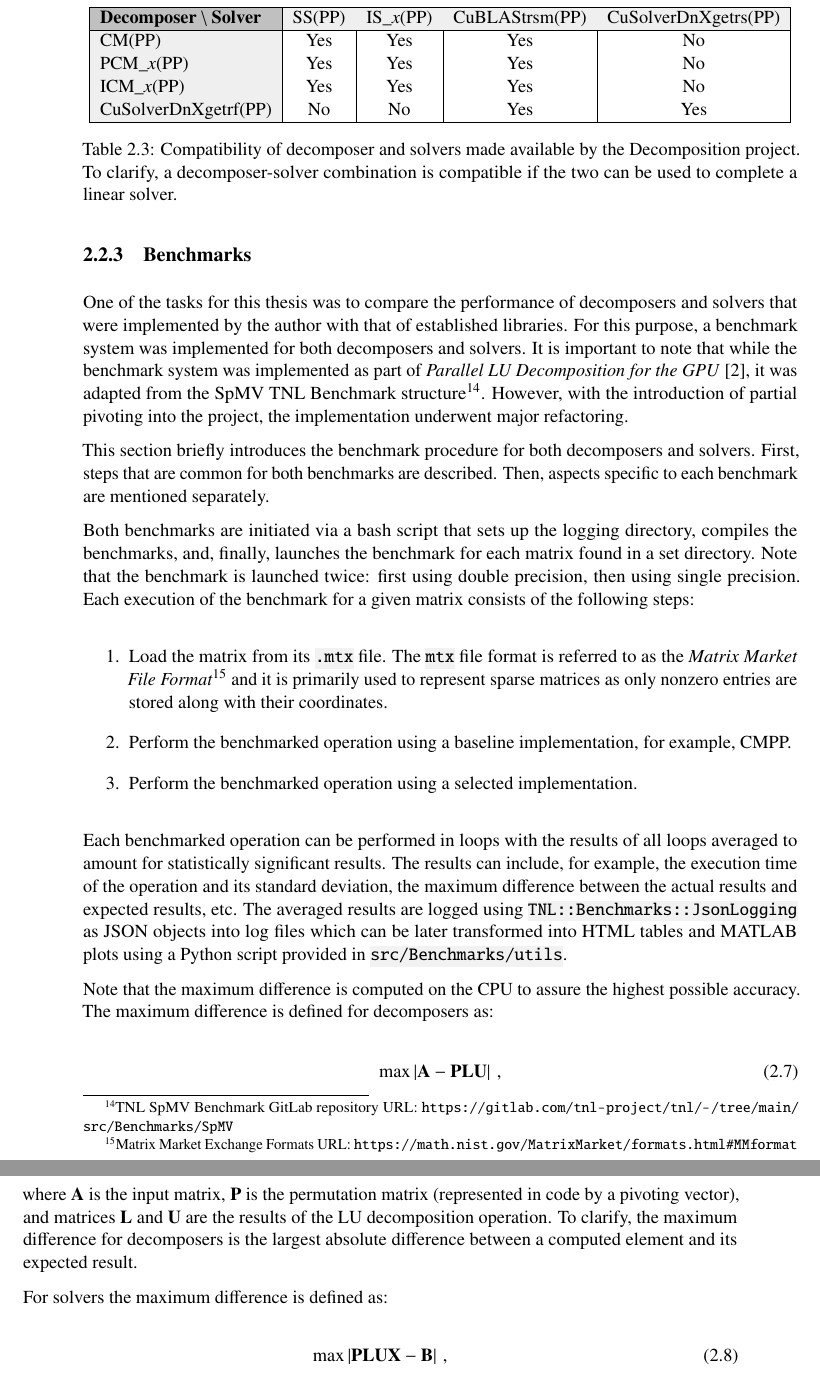
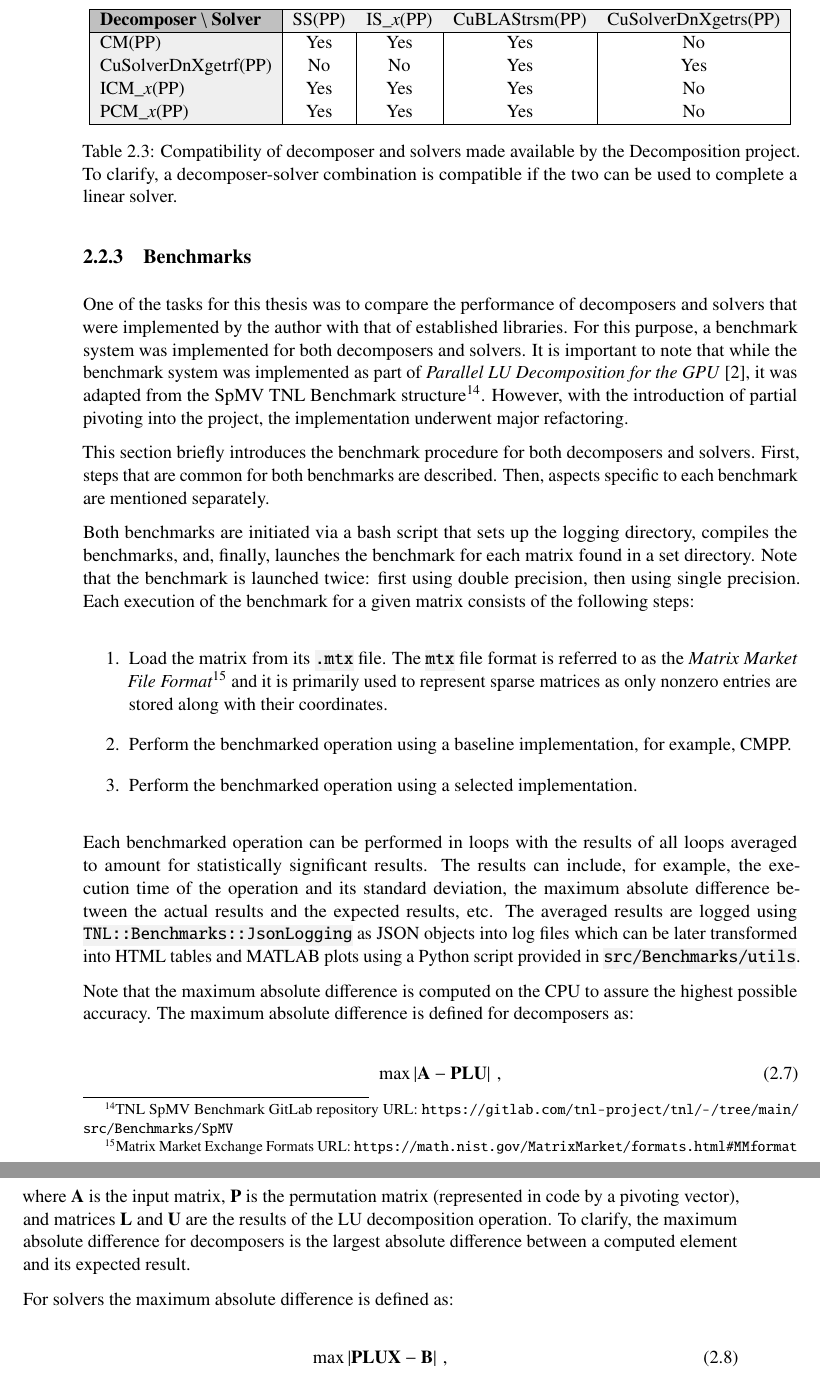
Before and after one commit to CejkaLuk/masters_thesis, a LaTeX thesis (main.tex, which reads chapters/chapter02.tex): two parts of pages 64 and 65 of 136, joined at a grey line, cut so that both start at the same text. Compiled offline with pdfLaTeX; TikZ figures are drawn from their code, not taken from saved files.

Commit message:
#2: Chapter 02: Implementation - Add missing words to sentences and fix order of decomposers in table

```diff
--- a/chapters/chapter02.tex
+++ b/chapters/chapter02.tex
@@ -840,10 +840,10 @@ The purpose of the SSPP solver is to provide an accurate and simple solver. Ther
 	\begin{tabular}{|l|c|c|c|c|}
 		\hline
 		\rowcolor[HTML]{C0C0C0} \textbf{Decomposer} \textbackslash\space \textbf{Solver} & \cellcolor[HTML]{EFEFEF}SS(PP) & \cellcolor[HTML]{EFEFEF}IS\_\textit{x}(PP) & \cellcolor[HTML]{EFEFEF}CuBLAStrsm(PP) & \cellcolor[HTML]{EFEFEF}CuSolverDnXgetrs(PP) \\ \hline
-		\cellcolor[HTML]{EFEFEF}CM(PP)                                         &              Yes               &                    Yes                     &                  Yes                   &                      No                      \\
-		\cellcolor[HTML]{EFEFEF}PCM\_\textit{x}(PP)                            &              Yes               &                    Yes                     &                  Yes                   &                      No                      \\
-		\cellcolor[HTML]{EFEFEF}ICM\_\textit{x}(PP)                            &              Yes               &                    Yes                     &                  Yes                   &                      No                      \\
-		\cellcolor[HTML]{EFEFEF}CuSolverDnXgetrf(PP)                           &               No               &                     No                     &                  Yes                   &                     Yes                      \\ \hline
+		\cellcolor[HTML]{EFEFEF}CM(PP)               & Yes & Yes & Yes & No  \\
+		\cellcolor[HTML]{EFEFEF}CuSolverDnXgetrf(PP) & No  & No  & Yes & Yes \\
+		\cellcolor[HTML]{EFEFEF}ICM\_\textit{x}(PP)  & Yes & Yes & Yes & No  \\
+		\cellcolor[HTML]{EFEFEF}PCM\_\textit{x}(PP)  & Yes & Yes & Yes & No  \\ \hline
 	\end{tabular}
 	\caption{Compatibility of decomposer and solvers made available by the Decomposition project. To clarify, a decomposer-solver combination is compatible if the two can be used to complete a linear solver.}
 	\label{Table:implementation->decomposition-project->implemented-solutions->solvers->compatibile-decomposers-and-solvers}
@@ -866,18 +866,18 @@ Both benchmarks are initiated via a bash script that sets up the logging directo
 		Perform the benchmarked operation using a selected implementation.
 \end{enumerate}
 
-Each benchmarked operation can be performed in loops with the results of all loops averaged to amount for statistically significant results. The results can include, for example, the execution time of the operation and its standard deviation, the maximum difference between the actual results and expected results, etc. The averaged results are logged using \code{TNL::Benchmarks::JsonLogging} as JSON objects into log files which can be later transformed into HTML tables and MATLAB plots using a Python script provided in \code{src/Benchmarks/utils}.
+Each benchmarked operation can be performed in loops with the results of all loops averaged to amount for statistically significant results. The results can include, for example, the execution time of the operation and its standard deviation, the maximum absolute difference between the actual results and the expected results, etc. The averaged results are logged using \code{TNL::Benchmarks::JsonLogging} as JSON objects into log files which can be later transformed into HTML tables and MATLAB plots using a Python script provided in \code{src/Benchmarks/utils}.
 
-Note that the maximum difference is computed on the CPU to assure the highest possible accuracy. The maximum difference is defined for decomposers as:
+Note that the maximum absolute difference is computed on the CPU to assure the highest possible accuracy. The maximum absolute difference is defined for decomposers as:
 
 \begin{equation}
 	\max \left| \mathbf{A} - \mathbf{PLU} \right| \,,
 	\label{Equation:implementation->decomposition-project->benchmarks->decomposers->maximum-difference}
 \end{equation}
 
-where $\mathbf{A}$ is the input matrix, $\mathbf{P}$ is the permutation matrix (represented in code by a pivoting vector), and matrices $\mathbf{L}$ and $\mathbf{U}$ are the results of the LU decomposition operation. To clarify, the maximum difference for decomposers is the largest absolute difference between a computed element and its expected result.
+where $\mathbf{A}$ is the input matrix, $\mathbf{P}$ is the permutation matrix (represented in code by a pivoting vector), and matrices $\mathbf{L}$ and $\mathbf{U}$ are the results of the LU decomposition operation. To clarify, the maximum absolute difference for decomposers is the largest absolute difference between a computed element and its expected result.
 
-For solvers the maximum difference is defined as:
+For solvers the maximum absolute difference is defined as:
 
 \begin{equation}
 	\max \left| \mathbf{PLUX} - \mathbf{B} \right| \,,
```
Also changed, not shown: chapters/chapter02.tex (4 more changed lines).
